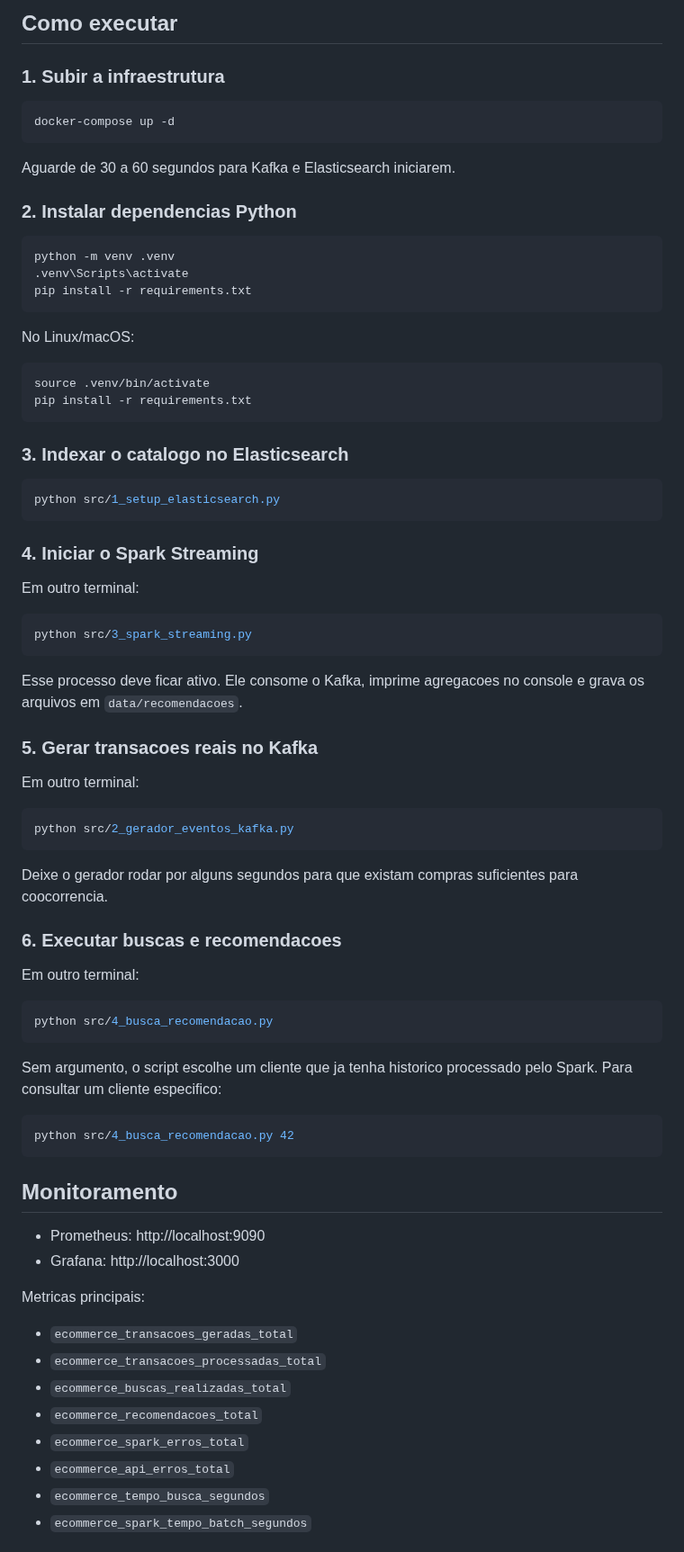
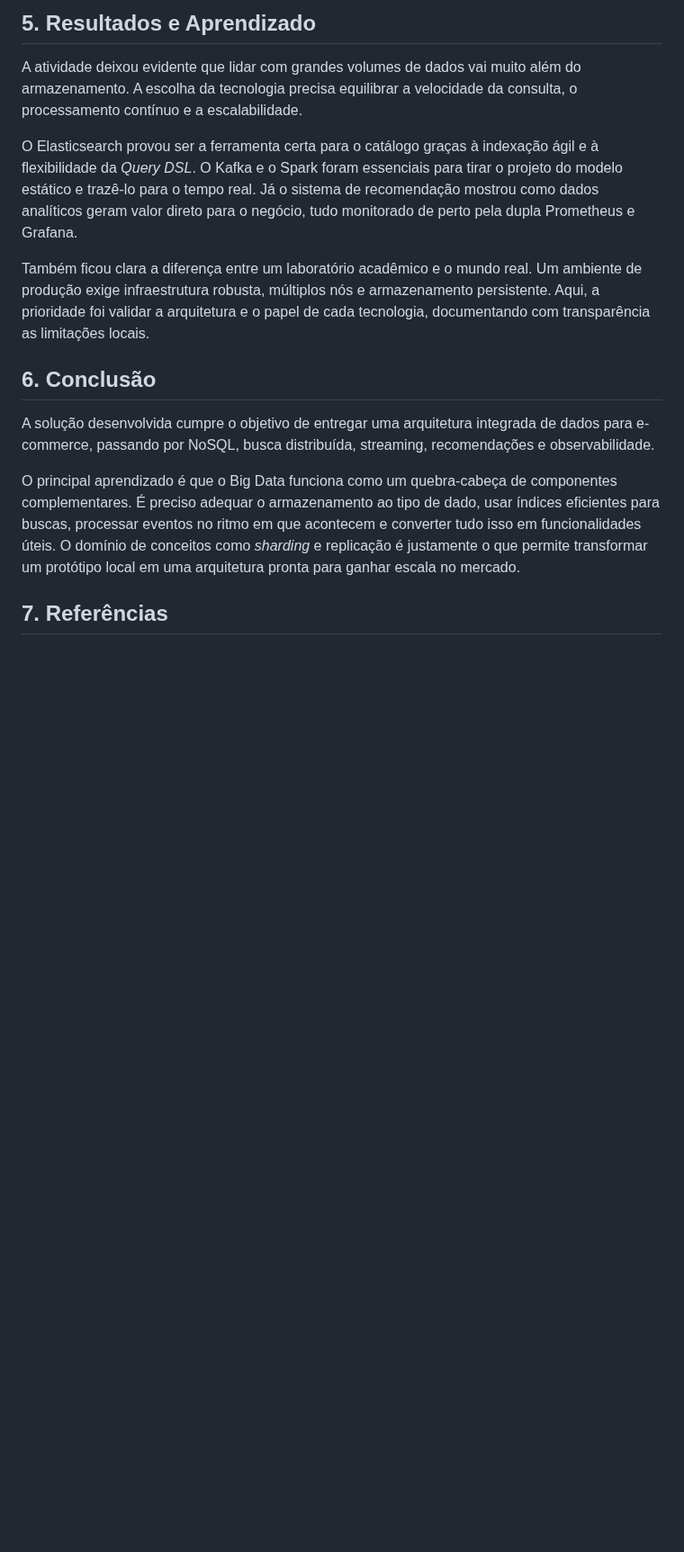
Before and after one commit to Delean-Mafra/faculdade, a Markdown page: Arquitetura-de-BI-e-Big-Data-com-Ciencia-de-Dados-Aplicada-main/atividade14/README.md, the part around one of its changes. Shown at 90% size. Rendered like a GitHub page; blank space fills up the shorter version.

````diff
--- a/Arquitetura-de-BI-e-Big-Data-com-Ciencia-de-Dados-Aplicada-main/atividade14/README.md
+++ b/Arquitetura-de-BI-e-Big-Data-com-Ciencia-de-Dados-Aplicada-main/atividade14/README.md
@@ -54,82 +41,17 @@ O arquivo `src/4_busca_recomendacao.py` nao usa mocks. Ele le esse estado persis
 
-## Como executar
+## 5. Resultados e Aprendizado
 
-### 1. Subir a infraestrutura
+A atividade deixou evidente que lidar com grandes volumes de dados vai muito além do armazenamento. A escolha da tecnologia precisa equilibrar a velocidade da consulta, o processamento contínuo e a escalabilidade.
 
-```bash
-docker-compose up -d
-```
+O Elasticsearch provou ser a ferramenta certa para o catálogo graças à indexação ágil e à flexibilidade da *Query DSL*. O Kafka e o Spark foram essenciais para tirar o projeto do modelo estático e trazê-lo para o tempo real. Já o sistema de recomendação mostrou como dados analíticos geram valor direto para o negócio, tudo monitorado de perto pela dupla Prometheus e Grafana.
 
-Aguarde de 30 a 60 segundos para Kafka e Elasticsearch iniciarem.
+Também ficou clara a diferença entre um laboratório acadêmico e o mundo real. Um ambiente de produção exige infraestrutura robusta, múltiplos nós e armazenamento persistente. Aqui, a prioridade foi validar a arquitetura e o papel de cada tecnologia, documentando com transparência as limitações locais.
 
-### 2. Instalar dependencias Python
+## 6. Conclusão
 
-```bash
-python -m venv .venv
-.venv\Scripts\activate
-pip install -r requirements.txt
-```
+A solução desenvolvida cumpre o objetivo de entregar uma arquitetura integrada de dados para e-commerce, passando por NoSQL, busca distribuída, streaming, recomendações e observabilidade.
 
-No Linux/macOS:
+O principal aprendizado é que o Big Data funciona como um quebra-cabeça de componentes complementares. É preciso adequar o armazenamento ao tipo de dado, usar índices eficientes para buscas, processar eventos no ritmo em que acontecem e converter tudo isso em funcionalidades úteis. O domínio de conceitos como *sharding* e replicação é justamente o que permite transformar um protótipo local em uma arquitetura pronta para ganhar escala no mercado.
 
-```bash
-source .venv/bin/activate
-pip install -r requirements.txt
-```
+## 7. Referências
 
-### 3. Indexar o catalogo no Elasticsearch
-
-```bash
-python src/1_setup_elasticsearch.py
-```
-
-### 4. Iniciar o Spark Streaming
-
-Em outro terminal:
-
-```bash
-python src/3_spark_streaming.py
-```
-
-Esse processo deve ficar ativo. Ele consome o Kafka, imprime agregacoes no console e grava os arquivos em `data/recomendacoes`.
-
-### 5. Gerar transacoes reais no Kafka
-
-Em outro terminal:
-
-```bash
-python src/2_gerador_eventos_kafka.py
-```
-
-Deixe o gerador rodar por alguns segundos para que existam compras suficientes para coocorrencia.
-
-### 6. Executar buscas e recomendacoes
-
-Em outro terminal:
-
-```bash
-python src/4_busca_recomendacao.py
-```
-
-Sem argumento, o script escolhe um cliente que ja tenha historico processado pelo Spark. Para consultar um cliente especifico:
-
-```bash
-python src/4_busca_recomendacao.py 42
-```
-
-## Monitoramento
-
-- Prometheus: http://localhost:9090
-- Grafana: http://localhost:3000
-
-Metricas principais:
-
-- `ecommerce_transacoes_geradas_total`
-- `ecommerce_transacoes_processadas_total`
-- `ecommerce_buscas_realizadas_total`
-- `ecommerce_recomendacoes_total`
-- `ecommerce_spark_erros_total`
-- `ecommerce_api_erros_total`
-- `ecommerce_tempo_busca_segundos`
-- `ecommerce_spark_tempo_batch_segundos`
-
````
Also changed, not shown: other parts of Arquitetura-de-BI-e-Big-Data-com-Ciencia-de-Dados-Aplicada-main/atividade14/README.md (+25 -72 lines).
